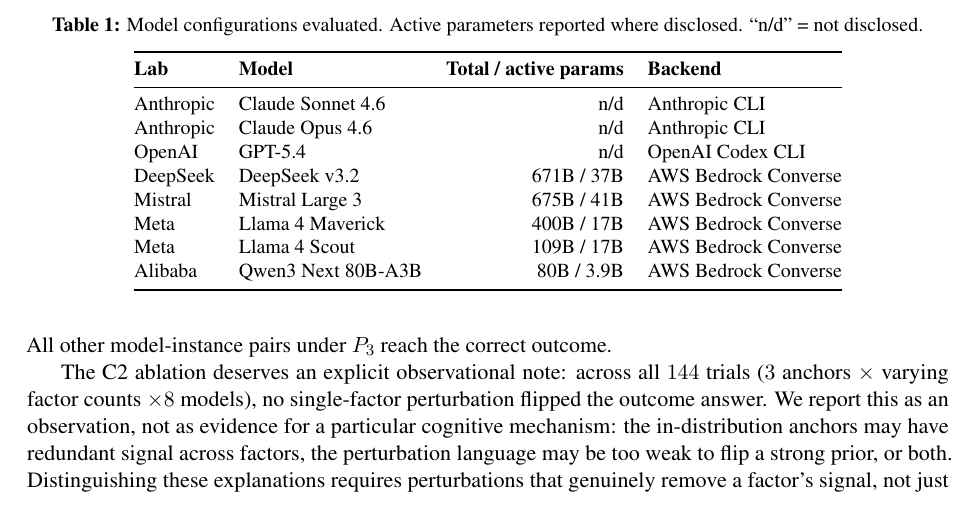
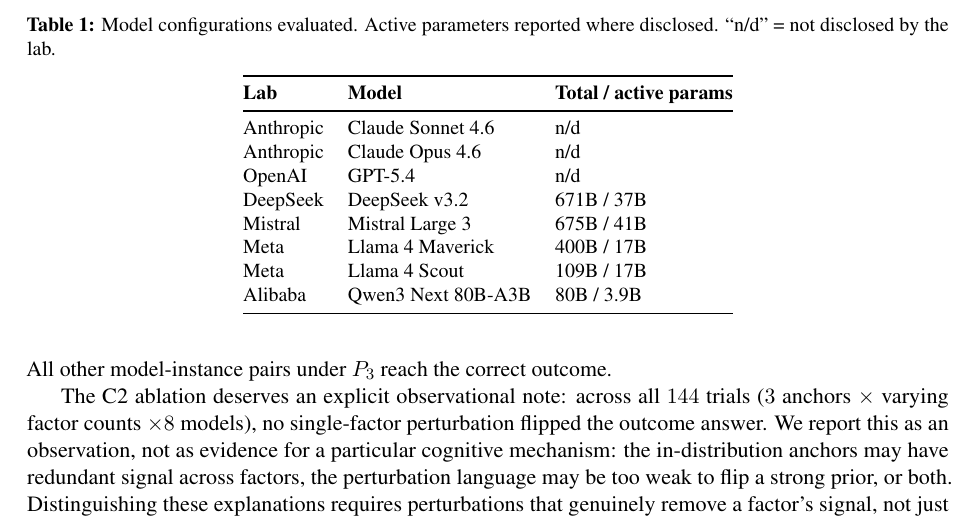
Before and after one commit to Venkateshwar-PortoAI/facet-benchmark, a LaTeX paper (latex/main_v3.tex): part of page 6 of 19, cut so that both start at the same text. Compiled offline with pdfLaTeX.

Commit message:
fix(facet): drop Backend column from Table 1 — implementation detail, not model info

```diff
--- a/latex/main_v3.tex
+++ b/latex/main_v3.tex
@@ -143,21 +143,21 @@
 
 \begin{table}[t]
 \centering
-\caption{Model configurations evaluated. Active parameters reported where disclosed. ``n/d'' = not disclosed.}
+\caption{Model configurations evaluated. Active parameters reported where disclosed. ``n/d'' = not disclosed by the lab.}
 \label{tab:models}
 \small
-\begin{tabular}{@{}llrl@{}}
+\begin{tabular}{@{}lll@{}}
 \toprule
-\textbf{Lab} & \textbf{Model} & \textbf{Total / active params} & \textbf{Backend} \\
+\textbf{Lab} & \textbf{Model} & \textbf{Total / active params} \\
 \midrule
-Anthropic & Claude Sonnet 4.6 & n/d & Anthropic CLI \\
-Anthropic & Claude Opus 4.6 & n/d & Anthropic CLI \\
-OpenAI & GPT-5.4 & n/d & OpenAI Codex CLI \\
-DeepSeek & DeepSeek v3.2 & 671B / 37B & AWS Bedrock Converse \\
-Mistral & Mistral Large 3 & 675B / 41B & AWS Bedrock Converse \\
-Meta & Llama 4 Maverick & 400B / 17B & AWS Bedrock Converse \\
-Meta & Llama 4 Scout & 109B / 17B & AWS Bedrock Converse \\
-Alibaba & Qwen3 Next 80B-A3B & 80B / 3.9B & AWS Bedrock Converse \\
+Anthropic & Claude Sonnet 4.6 & n/d \\
+Anthropic & Claude Opus 4.6 & n/d \\
+OpenAI & GPT-5.4 & n/d \\
+DeepSeek & DeepSeek v3.2 & 671B / 37B \\
+Mistral & Mistral Large 3 & 675B / 41B \\
+Meta & Llama 4 Maverick & 400B / 17B \\
+Meta & Llama 4 Scout & 109B / 17B \\
+Alibaba & Qwen3 Next 80B-A3B & 80B / 3.9B \\
 \bottomrule
 \end{tabular}
 \end{table}
```
Also changed, not shown: PAPER_ARXIV_v3.pdf.
